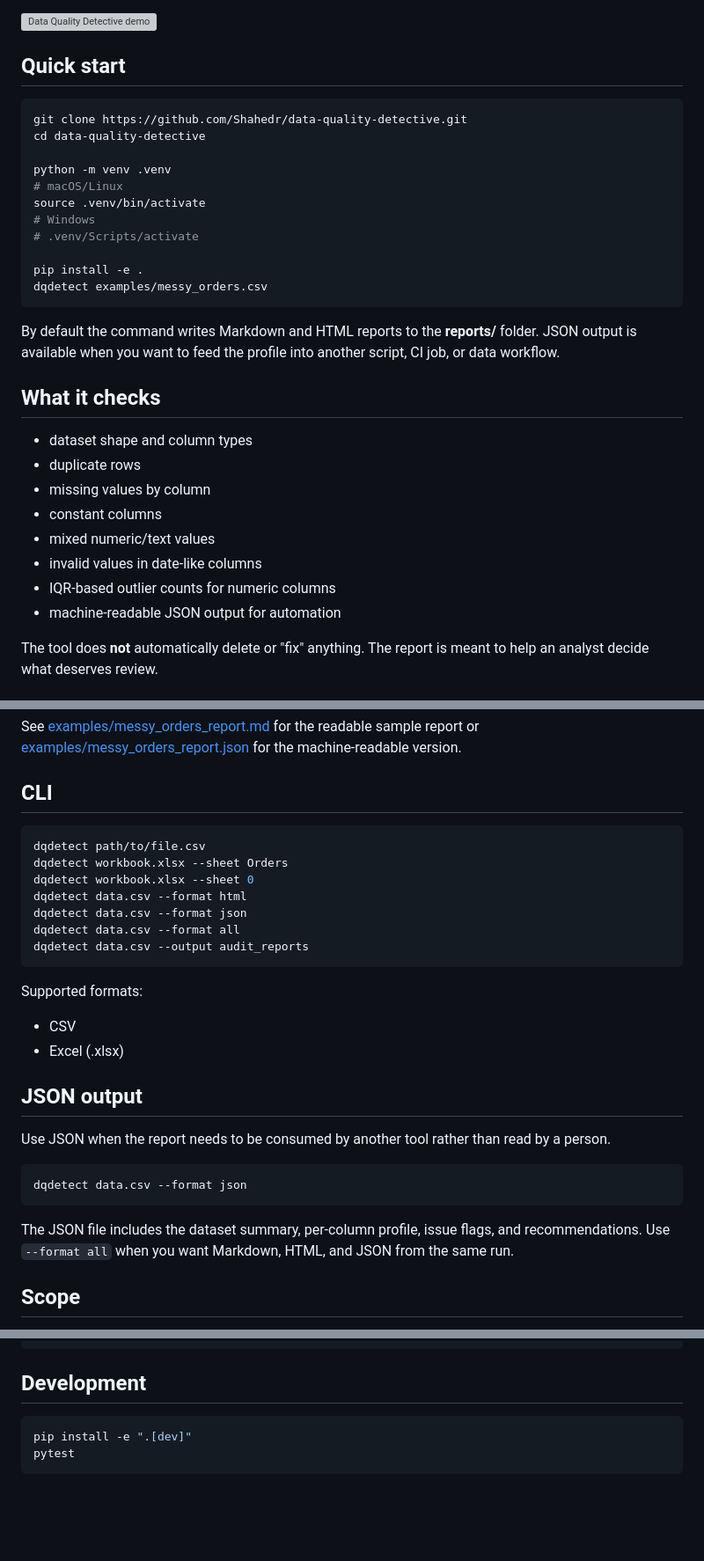
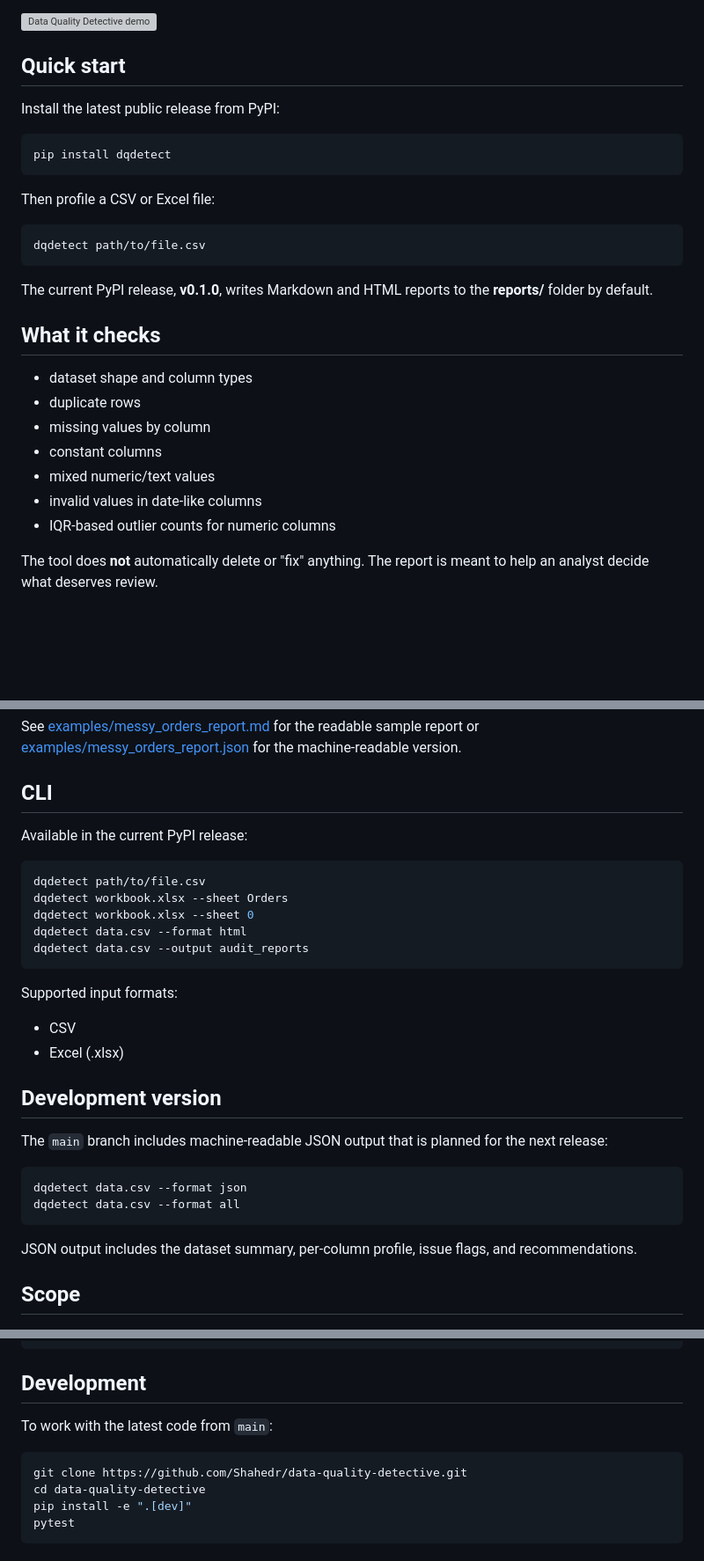
Before and after one commit to Shahedr/data-quality-detective, a Markdown page: README.md, 3 parts joined by grey strips. Shown at 88% size. Drawn GitHub-style; blank space fills up the shorter version; grey boxes are pictures that could not be loaded.

Commit message:
Update README for PyPI release

```diff
--- a/README.md
+++ b/README.md
@@ -12,21 +12,19 @@ I built this around a problem I keep running into in analytics work: a dataset c
 
 ## Quick start
 
+Install the latest public release from PyPI:
+
 ~~~bash
-git clone https://github.com/Shahedr/data-quality-detective.git
-cd data-quality-detective
-
-python -m venv .venv
-# macOS/Linux
-source .venv/bin/activate
-# Windows
-# .venv/Scripts/activate
-
-pip install -e .
-dqdetect examples/messy_orders.csv
+pip install dqdetect
 ~~~
 
-By default the command writes Markdown and HTML reports to the **reports/** folder. JSON output is available when you want to feed the profile into another script, CI job, or data workflow.
+Then profile a CSV or Excel file:
+
+~~~bash
+dqdetect path/to/file.csv
+~~~
+
+The current PyPI release, **v0.1.0**, writes Markdown and HTML reports to the **reports/** folder by default.
 
 ## What it checks
 
@@ -37,7 +35,6 @@ By default the command writes Markdown and HTML reports to the **reports/** fold
 - mixed numeric/text values
 - invalid values in date-like columns
 - IQR-based outlier counts for numeric columns
-- machine-readable JSON output for automation
 
 The tool does **not** automatically delete or "fix" anything. The report is meant to help an analyst decide what deserves review.
 
@@ -66,30 +63,31 @@ See [examples/messy_orders_report.md](examples/messy_orders_report.md) for the r
 
 ## CLI
 
+Available in the current PyPI release:
+
 ~~~bash
 dqdetect path/to/file.csv
 dqdetect workbook.xlsx --sheet Orders
 dqdetect workbook.xlsx --sheet 0
 dqdetect data.csv --format html
-dqdetect data.csv --format json
-dqdetect data.csv --format all
 dqdetect data.csv --output audit_reports
 ~~~
 
-Supported formats:
+Supported input formats:
 
 - CSV
 - Excel (.xlsx)
 
-## JSON output
+## Development version
 
-Use JSON when the report needs to be consumed by another tool rather than read by a person.
+The `main` branch includes machine-readable JSON output that is planned for the next release:
 
 ~~~bash
 dqdetect data.csv --format json
+dqdetect data.csv --format all
 ~~~
 
-The JSON file includes the dataset summary, per-column profile, issue flags, and recommendations. Use `--format all` when you want Markdown, HTML, and JSON from the same run.
+JSON output includes the dataset summary, per-column profile, issue flags, and recommendations.
 
 ## Scope
 
@@ -127,7 +125,11 @@ data-quality-detective/
 
 ## Development
 
+To work with the latest code from `main`:
+
 ~~~bash
+git clone https://github.com/Shahedr/data-quality-detective.git
+cd data-quality-detective
 pip install -e ".[dev]"
 pytest
 ~~~
```
Also changed, not shown: other parts of README.md (+1 -1 lines).
